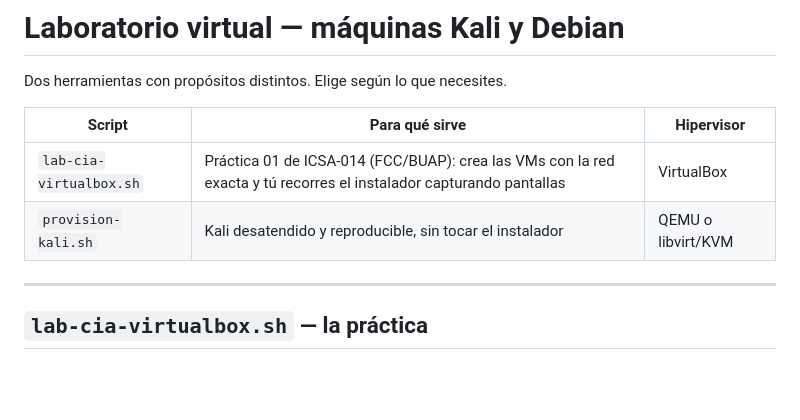
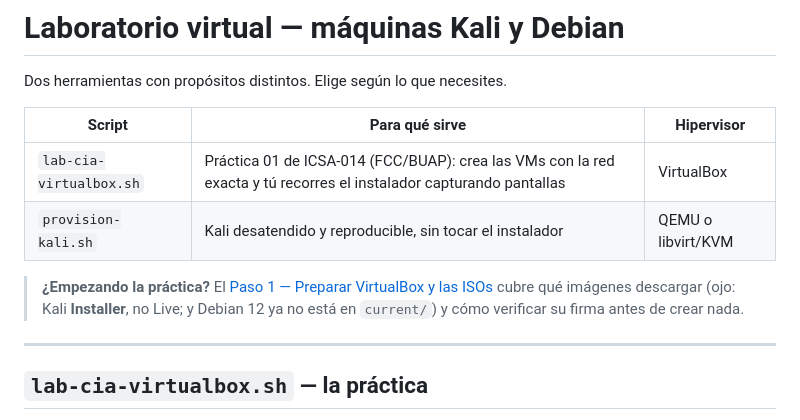
Before and after one commit to RuloSEC999/RuloSec, a Markdown page: vm/README.md, the part around the change. Drawn GitHub-style; blank space fills up the shorter version.

```diff
--- a/vm/README.md
+++ b/vm/README.md
@@ -6,6 +6,10 @@ Dos herramientas con propósitos distintos. Elige según lo que necesites.
 |---|---|---|
 | `lab-cia-virtualbox.sh` | Práctica 01 de ICSA-014 (FCC/BUAP): crea las VMs con la red exacta y tú recorres el instalador capturando pantallas | VirtualBox |
 | `provision-kali.sh` | Kali desatendido y reproducible, sin tocar el instalador | QEMU o libvirt/KVM |
+
+> **¿Empezando la práctica?** El [Paso 1 — Preparar VirtualBox y las ISOs](paso-01-preparacion.md)
+> cubre qué imágenes descargar (ojo: Kali **Installer**, no Live; y Debian 12 ya
+> no está en `current/`) y cómo verificar su firma antes de crear nada.
 
 ---
 
```
Also changed, not shown: vm/paso-01-preparacion.md (added, +211 -0 lines).
